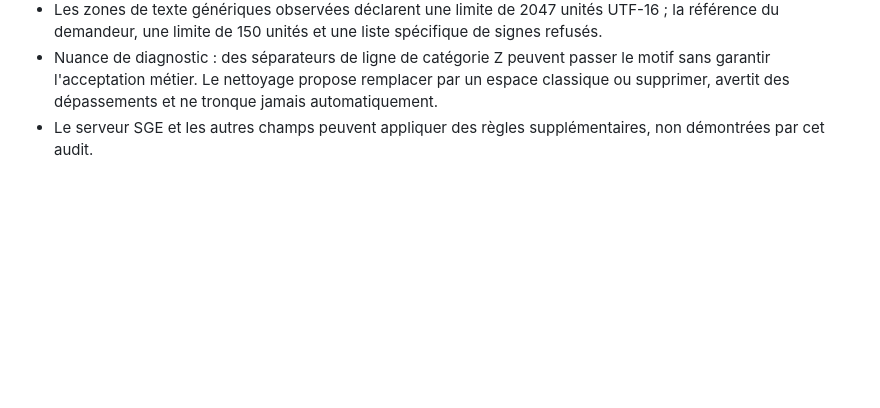
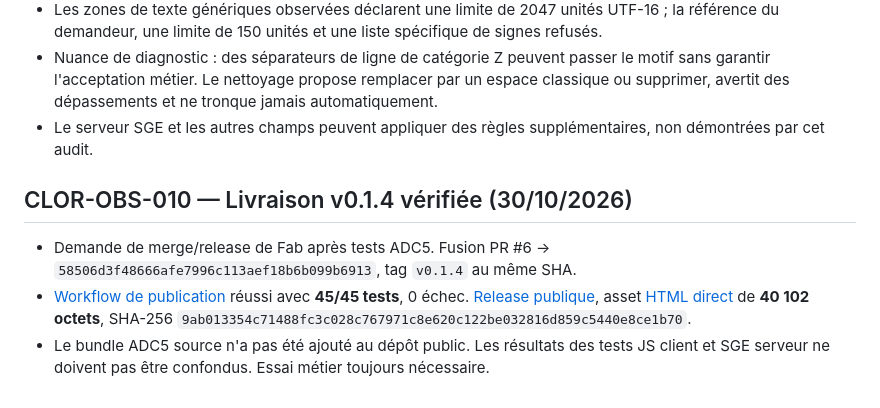
Before and after one commit to greenpower2669/CleanOR, a Markdown page: debughistorical.md, the part around the change. GitHub-like rendering; blank space fills up the shorter version.

Commit message:
docs: tracer la fusion et publication vérifiées de CleanOR v0.1.4

```diff
--- a/debughistorical.md
+++ b/debughistorical.md
@@ -119,3 +119,8 @@
 - Les zones de texte génériques observées déclarent une limite de 2047 unités UTF-16 ; la référence du demandeur, une limite de 150 unités et une liste spécifique de signes refusés.
 - Nuance de diagnostic : des séparateurs de ligne de catégorie Z peuvent passer le motif sans garantir l'acceptation métier. Le nettoyage propose remplacer par un espace classique ou supprimer, avertit des dépassements et ne tronque jamais automatiquement.
 - Le serveur SGE et les autres champs peuvent appliquer des règles supplémentaires, non démontrées par cet audit.
+
+## CLOR-OBS-010 — Livraison v0.1.4 vérifiée (30/10/2026)
+- Demande de merge/release de Fab après tests ADC5. Fusion PR #6 → `58506d3f48666afe7996c113aef18b6b099b6913`, tag `v0.1.4` au même SHA.
+- [Workflow de publication](https://github.com/greenpower2669/CleanOR/actions/runs/41048703313) réussi avec **45/45 tests**, 0 échec. [Release publique](https://github.com/greenpower2669/CleanOR/releases/tag/v0.1.4), asset [HTML direct](https://github.com/greenpower2669/CleanOR/releases/download/v0.1.4/CleanOR-v0.1.4.html) de **40 102 octets**, SHA-256 `9ab013354c71488fc3c028c767971c8e620c122be032816d859c5440e8ce1b70`.
+- Le bundle ADC5 source n'a pas été ajouté au dépôt public. Les résultats des tests JS client et SGE serveur ne doivent pas être confondus. Essai métier toujours nécessaire.
```
